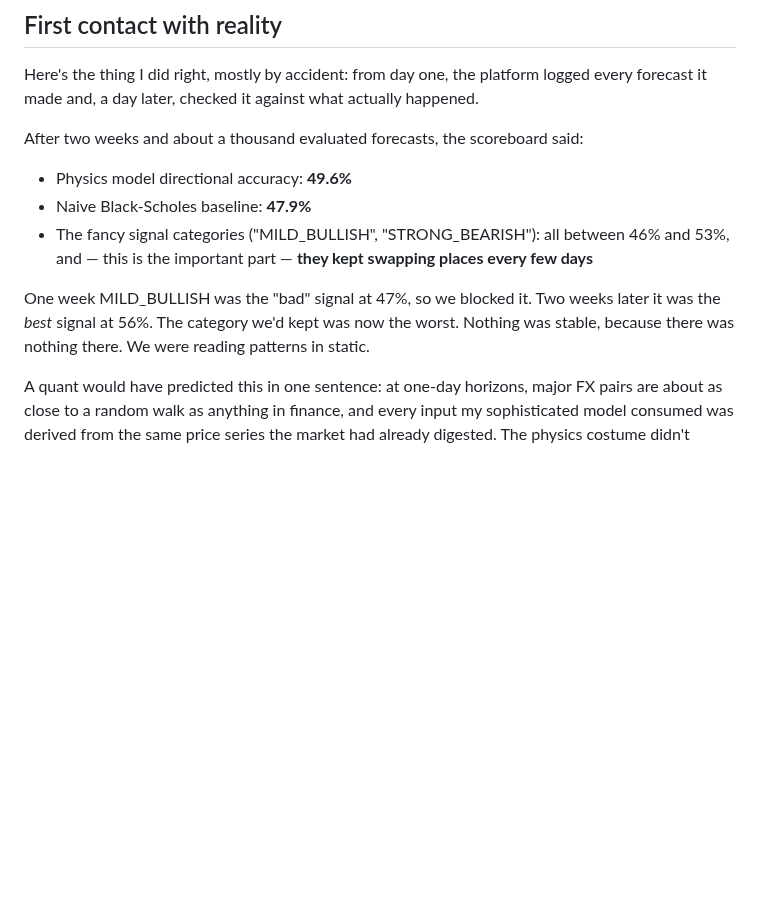
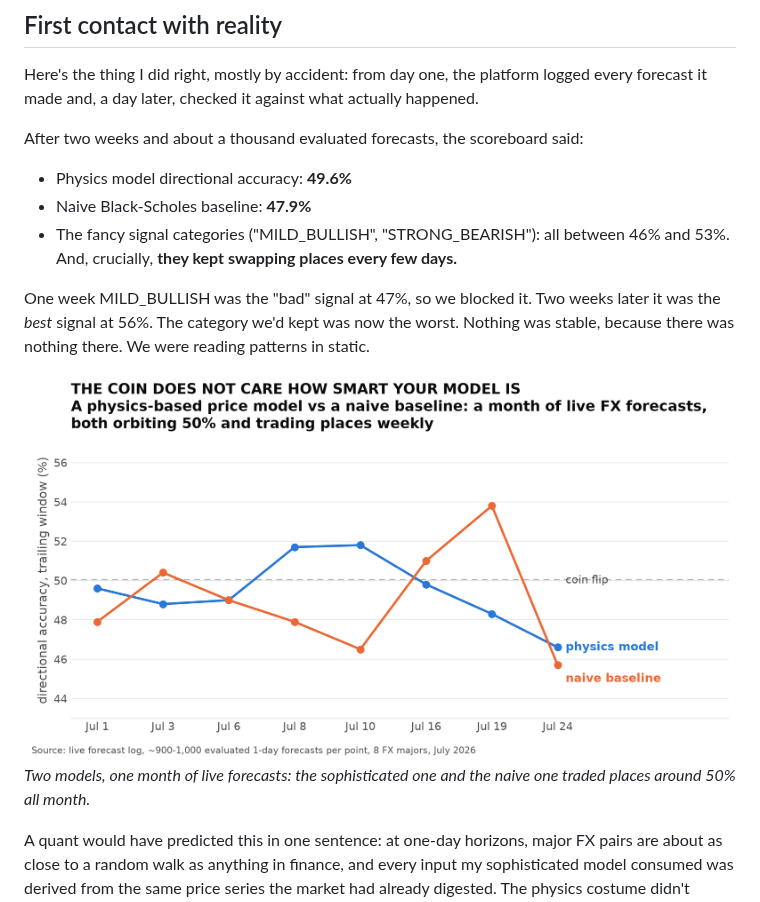
Before and after one commit to JTIMS56/David, a Markdown page: docs/medium-article.md, the part around one of its changes. Rendered like a GitHub page; pictures changed too: docs/img/fig1-coinflip.png (added); blank space fills up the shorter version.

```diff
--- a/docs/medium-article.md
+++ b/docs/medium-article.md
@@ -28,9 +28,12 @@ After two weeks and about a thousand evaluated forecasts, the scoreboard said:
 
 - Physics model directional accuracy: **49.6%**
 - Naive Black-Scholes baseline: **47.9%**
-- The fancy signal categories ("MILD_BULLISH", "STRONG_BEARISH"): all between 46% and 53%, and — this is the important part — **they kept swapping places every few days**
+- The fancy signal categories ("MILD_BULLISH", "STRONG_BEARISH"): all between 46% and 53%. And, crucially, **they kept swapping places every few days.**
 
 One week MILD_BULLISH was the "bad" signal at 47%, so we blocked it. Two weeks later it was the *best* signal at 56%. The category we'd kept was now the worst. Nothing was stable, because there was nothing there. We were reading patterns in static.
+
+![The coin does not care how smart your model is](img/fig1-coinflip.png)
+*Two models, one month of live forecasts: the sophisticated one and the naive one traded places around 50% all month.*
 
 A quant would have predicted this in one sentence: at one-day horizons, major FX pairs are about as close to a random walk as anything in finance, and every input my sophisticated model consumed was derived from the same price series the market had already digested. The physics costume didn't change what was underneath.
 
```
Also changed, not shown: other parts of docs/medium-article.md (+28 -19 lines), docs/img/fig2-overfit.png (added), docs/img/fig3-sharpe.png (added), docs/img/fig4-scale.png (added).
